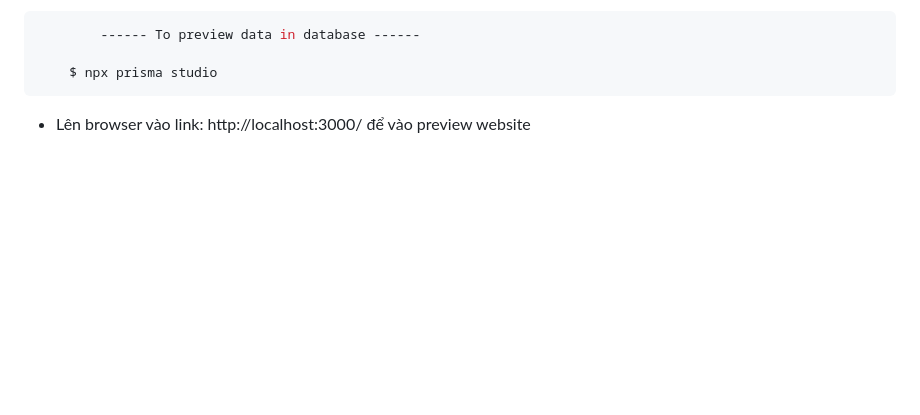
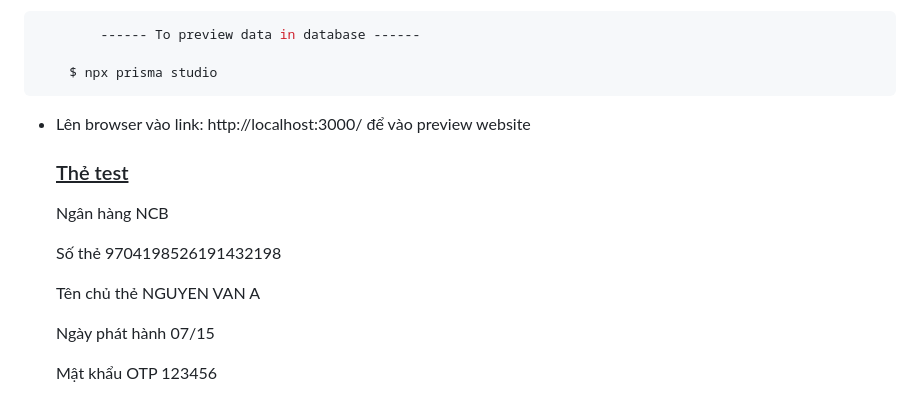
Before and after one commit to Pest270904/Paradise-Resort, a Markdown page: README.md, the part around the change. GitHub-like rendering; blank space fills up the shorter version.

````diff
--- a/README.md
+++ b/README.md
@@ -141,3 +141,14 @@
 ```
 
 - Lên browser vào link: http://localhost:3000/ để vào preview website
+  ### <ins>Thẻ test</ins>
+
+	Ngân hàng	NCB
+
+	Số thẻ	9704198526191432198
+
+	Tên chủ thẻ	NGUYEN VAN A
+
+	Ngày phát hành	07/15
+
+	Mật khẩu OTP	123456
````
